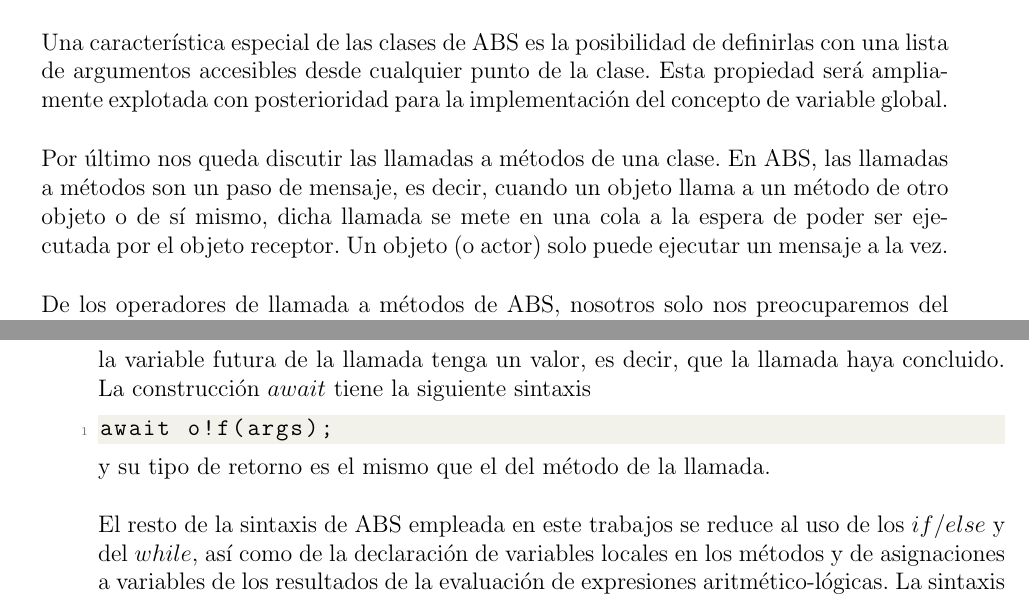
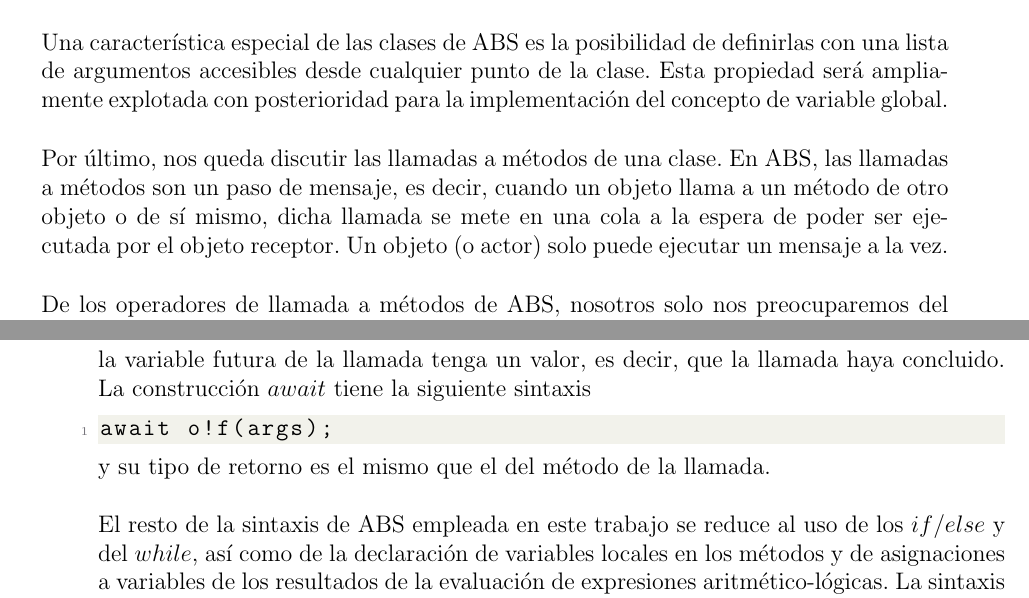
Before and after one commit to MaSteve/CABS-Memoria, a LaTeX thesis (tfg.tex, which reads ABS.tex): two parts of pages 32 and 33 of 75, joined at a grey line, cut so that both start at the same text. Compiled offline with pdfLaTeX.

Commit message:
Final spell checker (III)

```diff
--- a/ABS.tex
+++ b/ABS.tex
@@ -32,7 +32,7 @@ La declaración de atributos de una clase es idéntica a la de Java, con la ause
 
 Una característica especial de las clases de ABS es la posibilidad de definirlas con una lista de argumentos accesibles desde cualquier punto de la clase. Esta propiedad será ampliamente explotada con posterioridad para la implementación del concepto de variable global.\\
 
-Por último nos queda discutir las llamadas a métodos de una clase. En ABS, las llamadas a métodos son un paso de mensaje, es decir, cuando un objeto llama a un método de otro objeto o de sí mismo, dicha llamada se mete en una cola a la espera de poder ser ejecutada por el objeto receptor. Un objeto (o actor) solo puede ejecutar un mensaje a la vez.\\
+Por último, nos queda discutir las llamadas a métodos de una clase. En ABS, las llamadas a métodos son un paso de mensaje, es decir, cuando un objeto llama a un método de otro objeto o de sí mismo, dicha llamada se mete en una cola a la espera de poder ser ejecutada por el objeto receptor. Un objeto (o actor) solo puede ejecutar un mensaje a la vez.\\
 
 De los operadores de llamada a métodos de ABS, nosotros solo nos preocuparemos del operador `$!$', cuya sintaxis es
 
@@ -46,7 +46,7 @@ Cuando queramos realizar una llamada síncrona, es decir, una llamada para la qu
 
 y su tipo de retorno es el mismo que el del método de la llamada.\\
 
-El resto de la sintaxis de ABS empleada en este trabajos se reduce al uso de los $if/else$ y del $while$, así como de la declaración de variables locales en los métodos y de asignaciones a variables de los resultados de la evaluación de expresiones aritmético-lógicas. La sintaxis referente a estas construcciones del lenguaje son prácticamente similares a las de Java.\\
+El resto de la sintaxis de ABS empleada en este trabajo se reduce al uso de los $if/else$ y del $while$, así como de la declaración de variables locales en los métodos y de asignaciones a variables de los resultados de la evaluación de expresiones aritmético-lógicas. La sintaxis referente a estas construcciones del lenguaje son prácticamente similares a las de Java.\\
 
 El concepto de función $main$ en ABS lo cumple un conjunto de instrucciones ABS escritas entre llaves y situadas al final del archivo del código.
 
```
Also changed, not shown: tfg.pdf.
